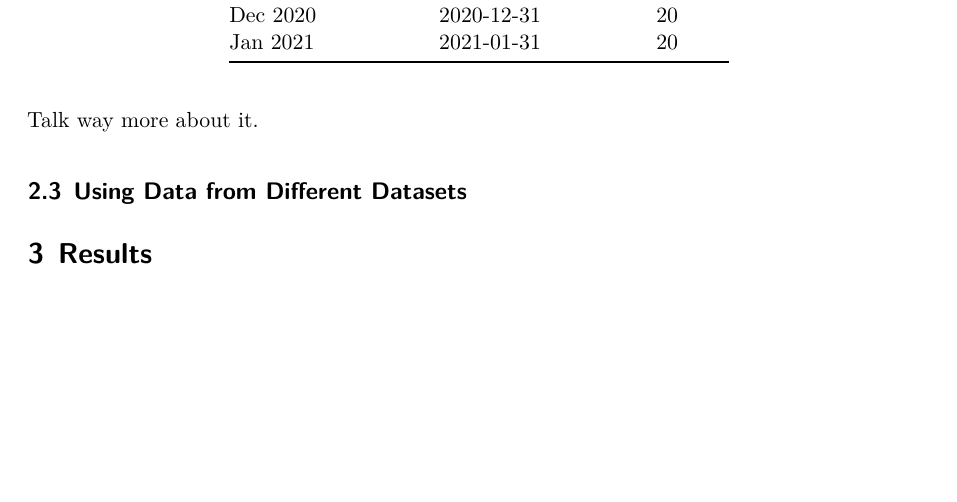
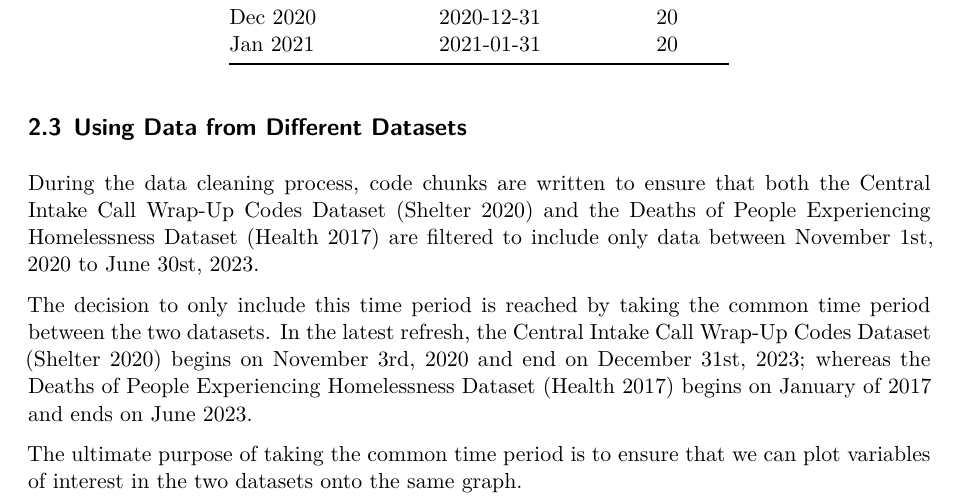
Before and after one commit to Jingying-yu/central_intake_calls_and_homeless_death_count, a Quarto document (outputs/paper/paper.qmd): part of page 4 of 7, cut so that both start at the same text, the shorter picture padded with empty space. Rendered offline with R 4.5, knitr and Pandoc in place of Quarto, then LaTeX, with nearby package versions.

Commit message:
finished section 2.3

````diff
--- a/outputs/paper/paper.qmd
+++ b/outputs/paper/paper.qmd
@@ -99,11 +99,14 @@ sample_homeless_death_counts <- head(homeless_death_counts, n = 3)
 knitr::kable(sample_homeless_death_counts, col.names = c("Date Displayed", "Last Day of Month", "Death Count"), align = c("l", "c", "c", "c"))
 ```
 
-Talk way more about it.
+
 
 ## Using Data from Different Datasets {#sec-data-diff-datasets}
+During the data cleaning process, code chunks are written to ensure that both the Central Intake Call Wrap-Up Codes Dataset [@Central_Intake_Call] and the Deaths of People Experiencing Homelessness Dataset [@Homeless_Death_Count] are filtered to include only data between November 1st, 2020 to June 30st, 2023.
 
+The decision to only include this time period is reached by taking the common time period between the two datasets. In the latest refresh, the Central Intake Call Wrap-Up Codes Dataset [@Central_Intake_Call] begins on November 3rd, 2020 and end on December 31st, 2023; whereas the Deaths of People Experiencing Homelessness Dataset [@Homeless_Death_Count] begins on January of 2017 and ends on June 2023.
 
+The ultimate purpose of taking the common time period is to ensure that we can plot variables of interest in the two datasets onto the same graph.
 
 # Results {#sec-result}
 
````
